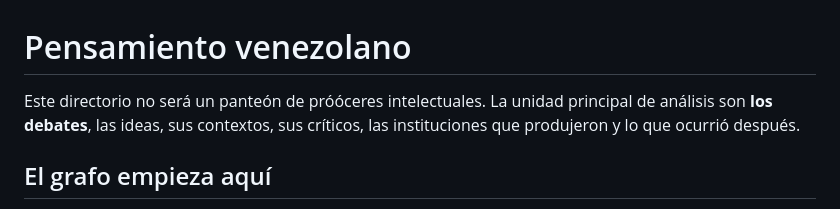
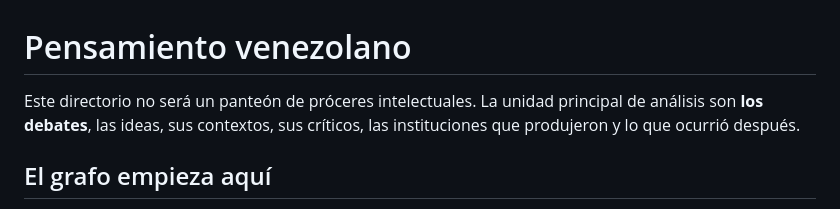
Before and after one commit to kubrick06010/Venezuela-Futura, a Markdown page: 03-pensamiento-venezolano/README.md, the part around the change. Drawn GitHub-style.

Commit message:
Fix typo in thought chapter index

```diff
--- a/03-pensamiento-venezolano/README.md
+++ b/03-pensamiento-venezolano/README.md
@@ -1,6 +1,6 @@
 # Pensamiento venezolano
 
-Este directorio no será un panteón de próóceres intelectuales. La unidad principal de análisis son **los debates**, las ideas, sus contextos, sus críticos, las instituciones que produjeron y lo que ocurrió después.
+Este directorio no será un panteón de próceres intelectuales. La unidad principal de análisis son **los debates**, las ideas, sus contextos, sus críticos, las instituciones que produjeron y lo que ocurrió después.
 
 ## El grafo empieza aquí
 
```
